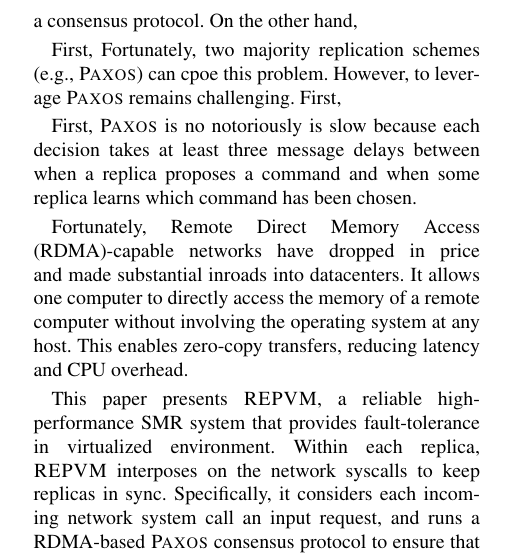
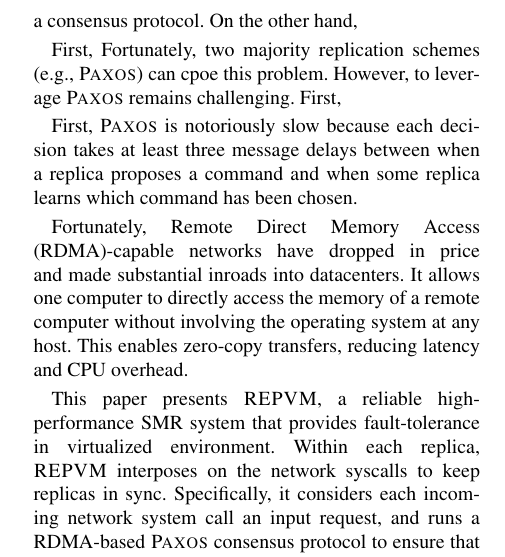
Before and after one commit to yining0417/CloudCom, a LaTeX paper (paper.tex, which reads intro.tex): part of one column of the page, cut so that both start at the same text. Compiled offline with pdfLaTeX; a LaTeX package or settings file that is missing is left out.

Commit message:
Update intro.tex

```diff
--- a/intro.tex
+++ b/intro.tex
@@ -62,15 +66,14 @@ leverage \paxos remains challenging. First,
 
 % P4: Our key insight is to enforce the same ordering over network interaction at all nodes
 
-First, \paxos is no notoriously is slow because each decision takes at least three message delays
-between when a replica proposes a command and when some replica learns which command has been chosen.
+First, \paxos is notoriously slow because each decision takes at least three message delays between
+when a replica proposes a command and when some replica learns which command has been chosen.
 
 Fortunately, Remote Direct Memory Access (RDMA)-capable networks have dropped in price and made
 substantial inroads into datacenters. It allows one computer to directly access the memory of
 a remote computer without involving the operating system at any host. This enables zero-copy
 transfers, reducing latency and CPU overhead.
 
-% FT for server program inside the VM
 This paper presents \xxx, a reliable high-performance SMR system that provides fault-tolerance
 in virtualized environment. Within each replica, \xxx interposes on the network syscalls to keep
 replicas in sync. Specifically, it considers each incoming network system call  an input request,
```
Also changed, not shown: intro.tex (6 more changed lines).
